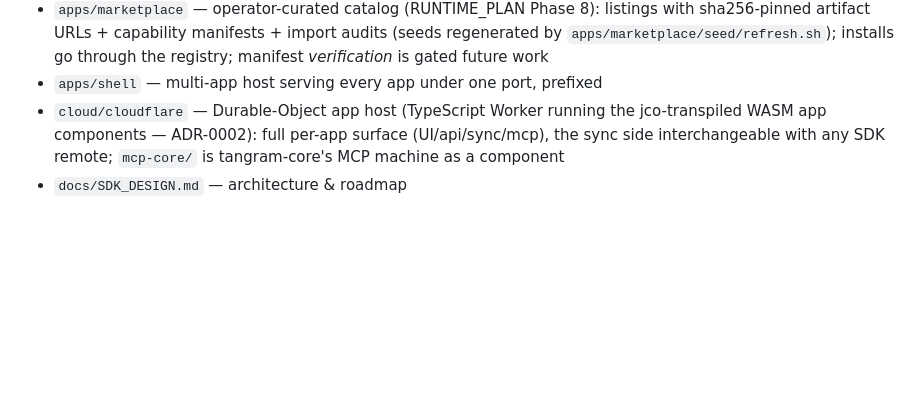
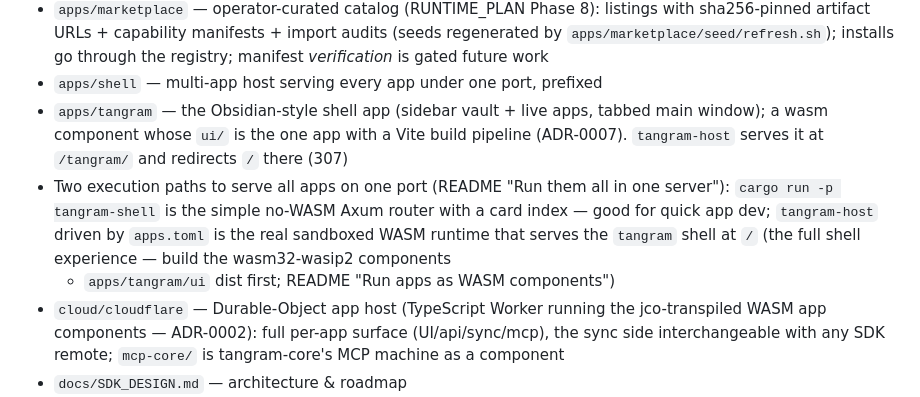
Before and after one commit to aaronbuchwald/tangram, a Markdown page: AGENTS.md, the part around the change. Rendered like a GitHub page; blank space fills up the shorter version.

```diff
--- a/AGENTS.md
+++ b/AGENTS.md
@@ -40,6 +40,16 @@ symlink to `.agents/skills`.
   audits (seeds regenerated by `apps/marketplace/seed/refresh.sh`); installs
   go through the registry; manifest *verification* is gated future work
 - `apps/shell` — multi-app host serving every app under one port, prefixed
+- `apps/tangram` — the Obsidian-style shell app (sidebar vault + live apps,
+  tabbed main window); a wasm component whose `ui/` is the one app with a
+  Vite build pipeline (ADR-0007). `tangram-host` serves it at `/tangram/` and
+  redirects `/` there (307)
+- Two execution paths to serve all apps on one port (README "Run them all in
+  one server"): `cargo run -p tangram-shell` is the simple no-WASM Axum router
+  with a card index — good for quick app dev; `tangram-host` driven by
+  `apps.toml` is the real sandboxed WASM runtime that serves the `tangram`
+  shell at `/` (the full shell experience — build the wasm32-wasip2 components
+  + `apps/tangram/ui` dist first; README "Run apps as WASM components")
 - `cloud/cloudflare` — Durable-Object app host (TypeScript Worker running
   the jco-transpiled WASM app components — ADR-0002): full per-app surface
   (UI/api/sync/mcp), the sync side interchangeable with any SDK remote;
```
Also changed, not shown: README.md (+30 -2 lines).
